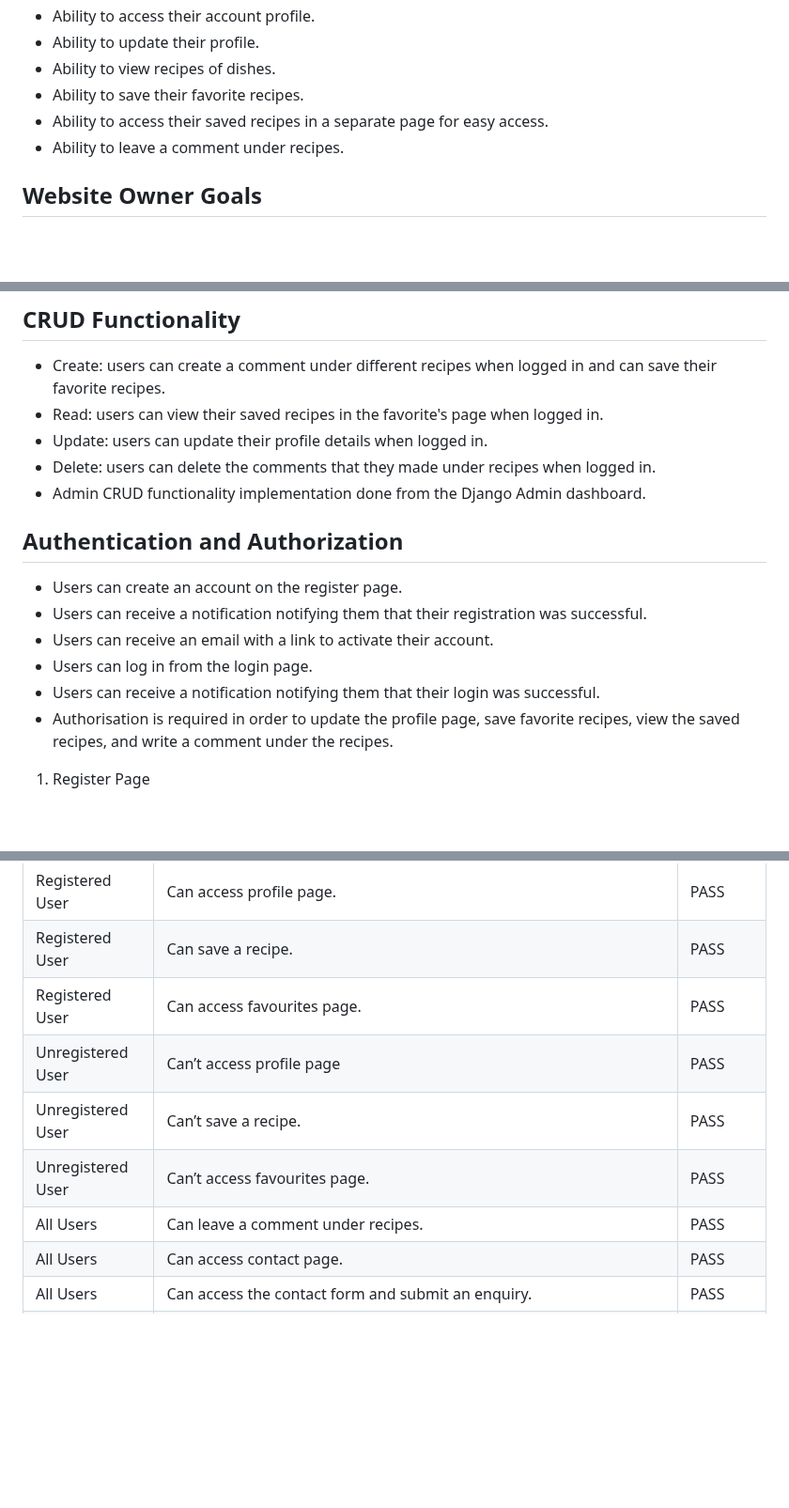
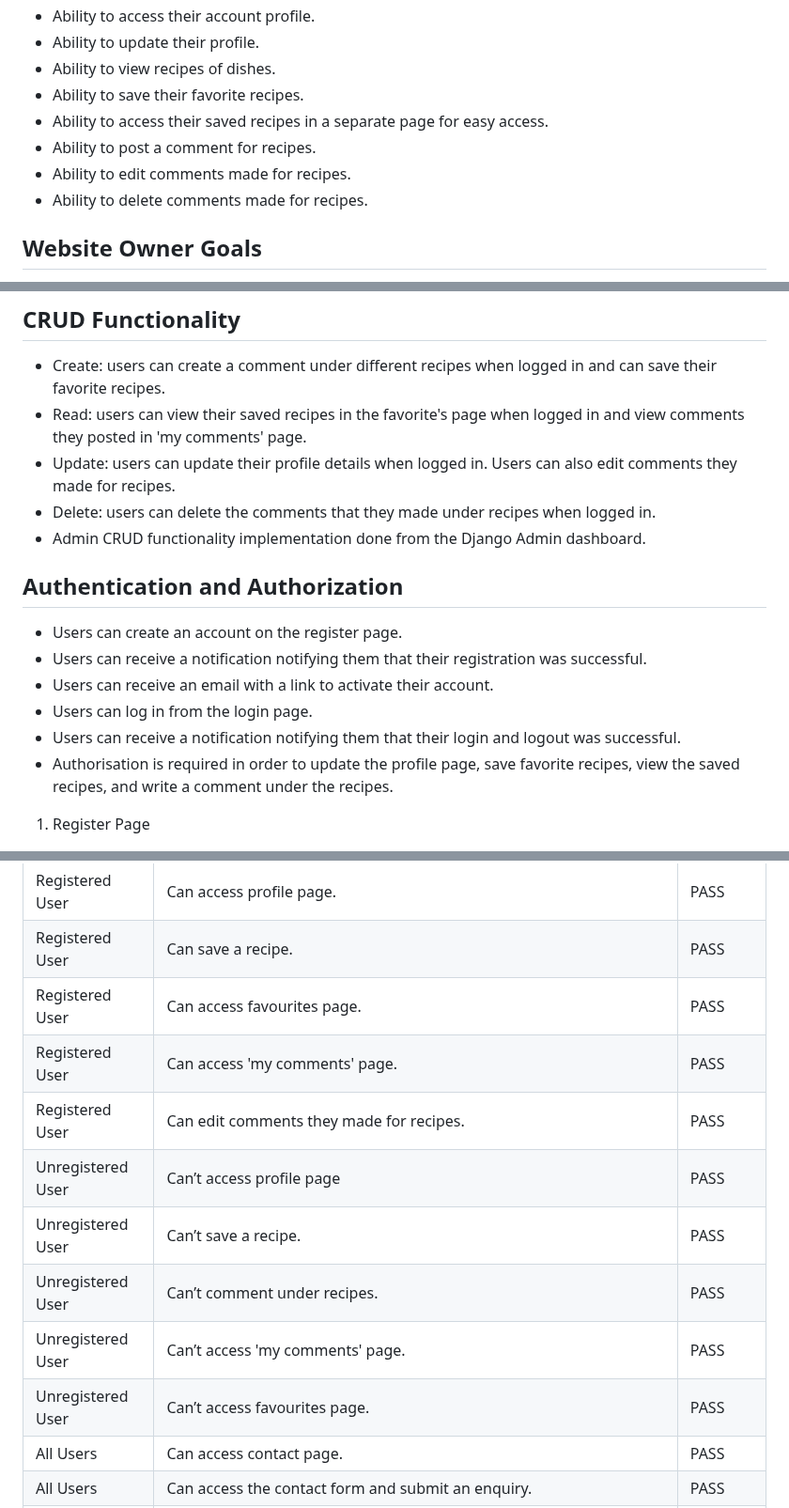
Before and after one commit to Rafz9Abz9/AbzRecipe, a Markdown page: README.md, 3 parts joined by grey strips. Shown at 94% size. Rendered like a GitHub page; folded sections open; blank space fills up the shorter version.

```diff
--- a/README.md
+++ b/README.md
@@ -34,7 +34,9 @@ The primary goal of ABZRECIPE is to empower users by creating a comprehensive on
 - Ability to view recipes of dishes.
 - Ability to save their favorite recipes.
 - Ability to access their saved recipes in a separate page for easy access.
-- Ability to leave a comment under recipes.
+- Ability to post a comment for recipes.
+- Ability to edit comments made for recipes.
+- Ability to delete comments made for recipes.
 
 ## Website Owner Goals
 - Provide ingredients and steps to various dishes.
@@ -80,8 +82,8 @@ This is the **Register** and **Login** process:
 
 ## CRUD Functionality
 - Create: users can create a comment under different recipes when logged in and can save their favorite recipes.
-- Read: users can view their saved recipes in the favorite's page when logged in.
-- Update: users can update their profile details when logged in.
+- Read: users can view their saved recipes in the favorite's page when logged in and view comments they posted in 'my comments' page.
+- Update: users can update their profile details when logged in. Users can also edit comments they made for recipes.
 - Delete: users can delete the comments that they made under recipes when logged in.
 - Admin CRUD functionality implementation done from the Django Admin dashboard.
 
@@ -90,7 +92,7 @@ This is the **Register** and **Login** process:
 - Users can receive a notification notifying them that their registration was successful.
 - Users can receive an email with a link to activate their account.
 - Users can log in from the login page.
-- Users can receive a notification notifying them that their login was successful.
+- Users can receive a notification notifying them that their login and logout was successful.
 - Authorisation is required in order to update the profile page, save favorite recipes, view the saved recipes, and write a comment under the recipes.
 
 1. Register Page
@@ -649,10 +654,13 @@ This is the **Register** and **Login** process:
 | Registered User     | Can access profile page.                                        | PASS    |
 | Registered User     | Can save a recipe.                                              | PASS    |
 | Registered User     | Can access favourites page.                                     | PASS    |
+| Registered User     | Can access 'my comments' page.                                  | PASS    |
+| Registered User     | Can edit comments they made for recipes.                        | PASS    |
 | Unregistered User   | Can’t access profile page                                       | PASS    |
 | Unregistered User   | Can’t save a recipe.                                            | PASS    |
+| Unregistered User   | Can’t comment under recipes.                                    | PASS    |
+| Unregistered User   | Can’t access 'my comments' page.                                | PASS    |
 | Unregistered User   | Can’t access favourites page.                                   | PASS    |
-| All Users           | Can leave a comment under recipes.                              | PASS    |
 | All Users           | Can access contact page.                                        | PASS    |
 | All Users           | Can access the contact form and submit an enquiry.              | PASS    |
 | All Users           | Can access the recipes pages.                                   | PASS    |
```
Also changed, not shown: other parts of README.md (+7 -4 lines).
